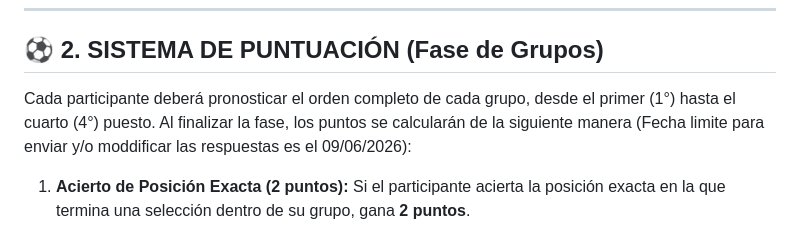
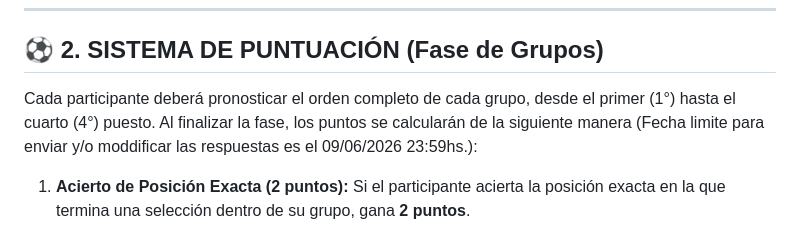
Before and after one commit to vertvpy-ux/polla-mundial-2026, a Markdown page: reglamento.md, the part around the change. GitHub-like rendering.

```diff
--- a/reglamento.md
+++ b/reglamento.md
@@ -23,7 +23,7 @@
 
 ## ⚽ 2. SISTEMA DE PUNTUACIÓN (Fase de Grupos)
 
-Cada participante deberá pronosticar el orden completo de cada grupo, desde el primer (1°) hasta el cuarto (4°) puesto. Al finalizar la fase, los puntos se calcularán de la siguiente manera (Fecha limite para enviar y/o moddificar las respuestas es el 09/06/2026):
+Cada participante deberá pronosticar el orden completo de cada grupo, desde el primer (1°) hasta el cuarto (4°) puesto. Al finalizar la fase, los puntos se calcularán de la siguiente manera (Fecha limite para enviar y/o moddificar las respuestas es el 09/06/2026 23:59hs.):
 
 1.  **Acierto de Posición Exacta (2 puntos):** Si el participante acierta la posición exacta en la que termina una selección dentro de su grupo, gana **2 puntos**.
 2.  **Acierto de Clasificación / Adicional (1 punto):** Si la selección elegida por el participante (ubicada originalmente en sus predicciones como 1°, 2° o entre los mejores terceros) logra clasificar a la siguiente ronda eliminatoria, suma **1 punto adicional**, sin importar si terminó o no en la posición exacta que se pronosticó.
```
